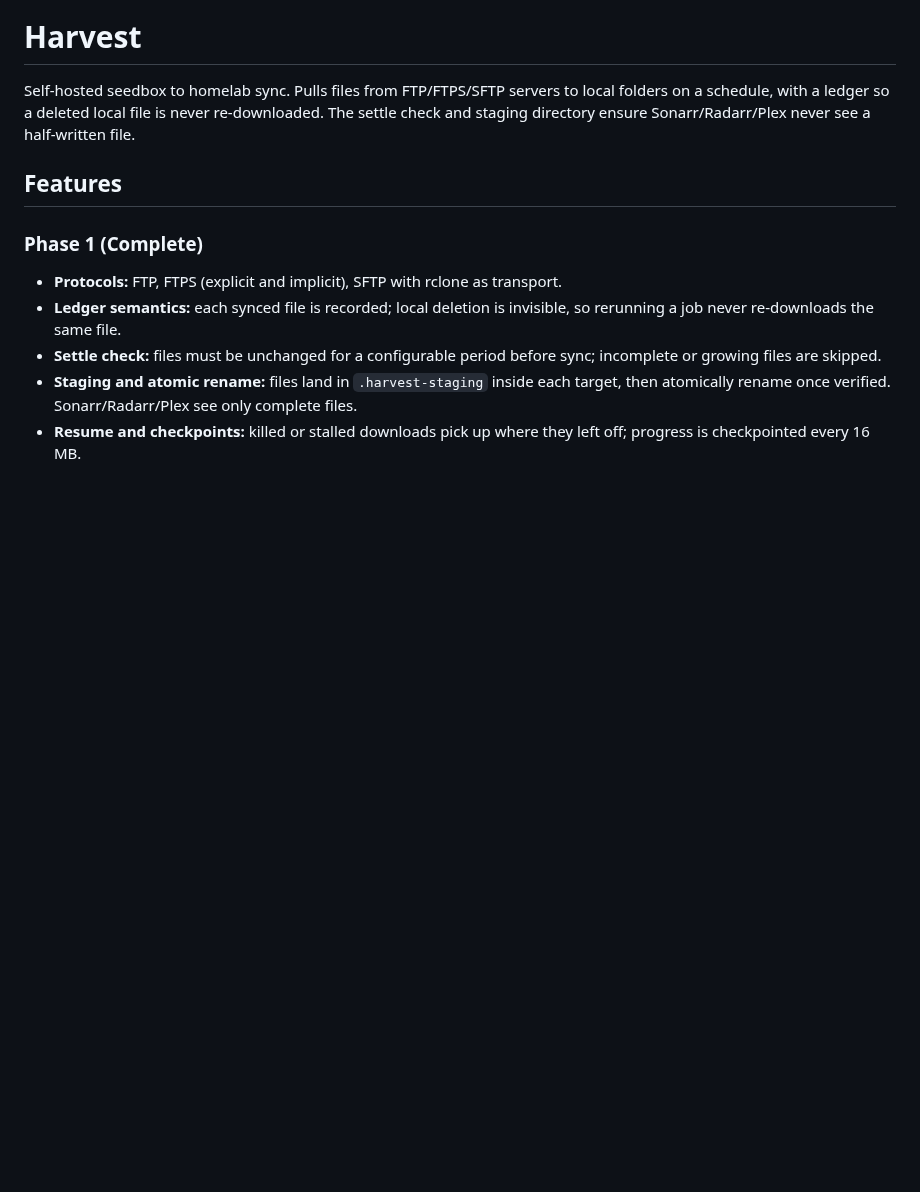
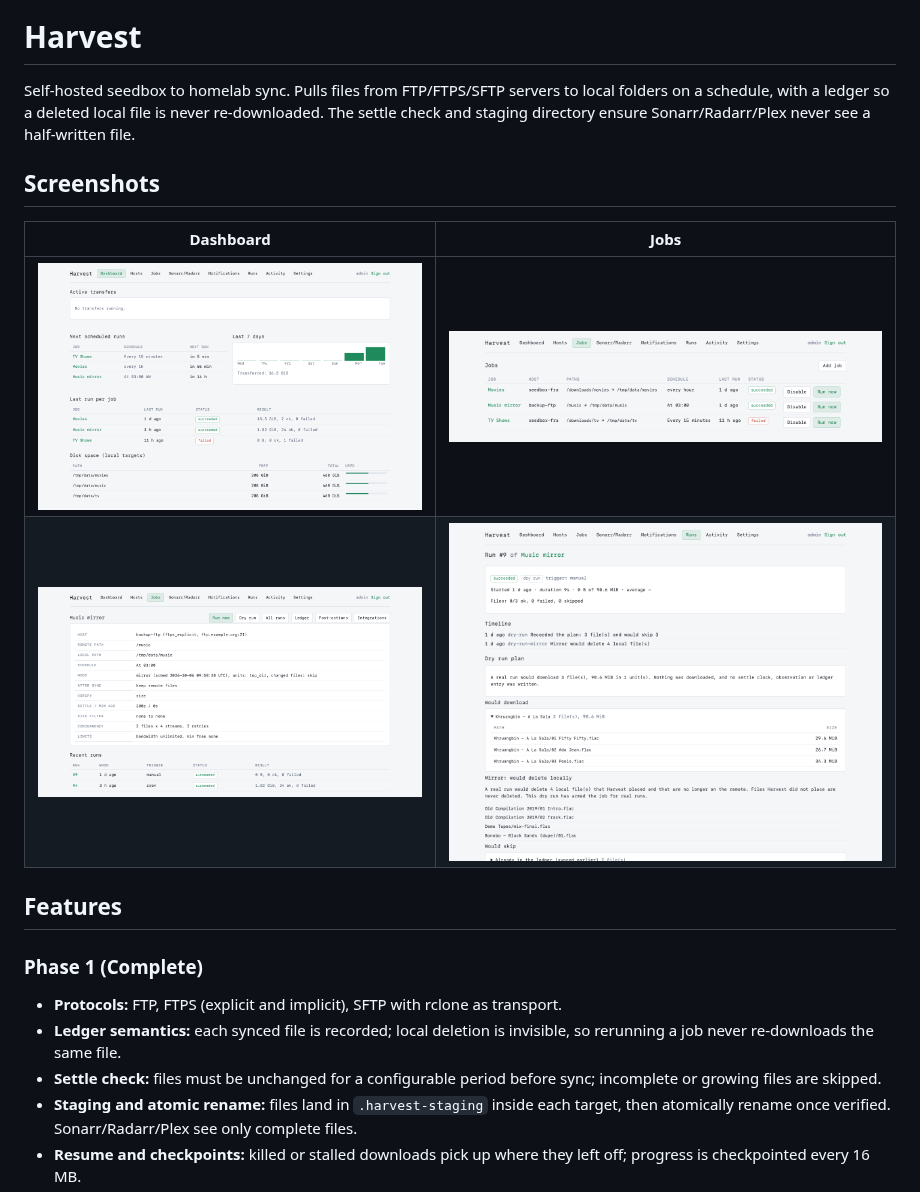
Before and after one commit to Pross/harvest, a Markdown page: README.md, the part around one of its changes. GitHub-like rendering; pictures changed too: docs/screenshots/dashboard.png (added), docs/screenshots/job-detail.png (added), docs/screenshots/jobs.png (added); blank space fills up the shorter version.

```diff
--- a/README.md
+++ b/README.md
@@ -1,6 +3,13 @@
 # Harvest
 
 Self-hosted seedbox to homelab sync. Pulls files from FTP/FTPS/SFTP servers to local folders on a schedule, with a ledger so a deleted local file is never re-downloaded. The settle check and staging directory ensure Sonarr/Radarr/Plex never see a half-written file.
+
+## Screenshots
+
+| Dashboard | Jobs |
+|---|---|
+| ![Dashboard](docs/screenshots/dashboard.png) | ![Jobs](docs/screenshots/jobs.png) |
+| ![A mirror job](docs/screenshots/job-detail.png) | ![Mirror dry run](docs/screenshots/mirror-dry-run.png) |
 
 ## Features
 
```
Also changed, not shown: other parts of README.md (+2 -0 lines), docs/icon.png (added), 3 other files.
